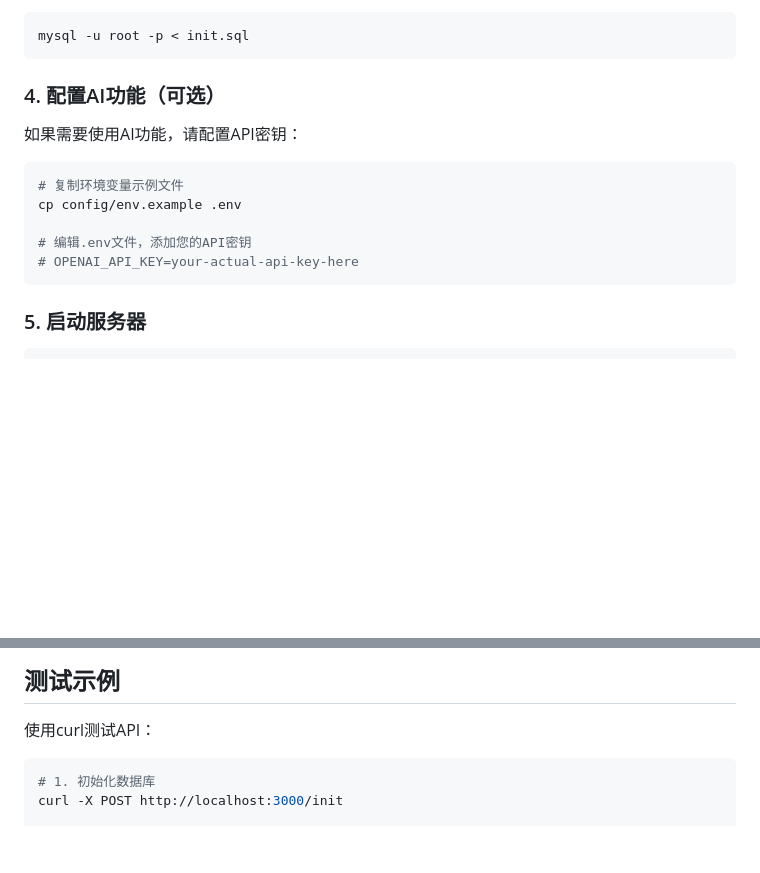
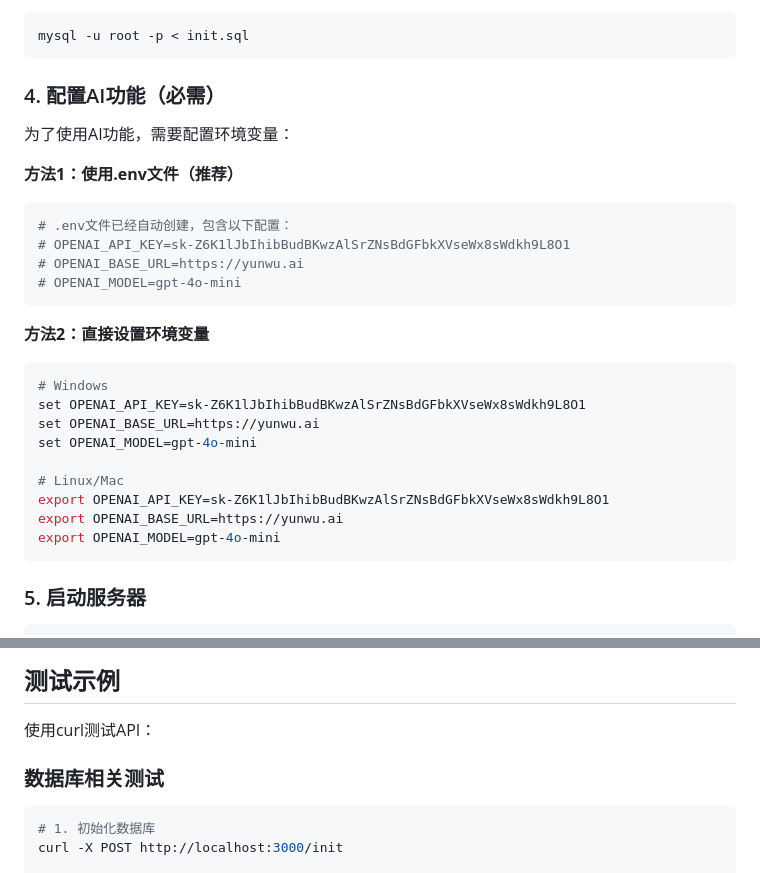
Before and after one commit to Kurilsang/ExpressLearningDemo, a Markdown page: README.md, 2 parts joined by grey strips. Drawn GitHub-style; blank space fills up the shorter version.

````diff
--- a/README.md
+++ b/README.md
@@ -67,14 +67,28 @@ npm install
 mysql -u root -p < init.sql
 ```
 
-### 4. 配置AI功能（可选）
-如果需要使用AI功能，请配置API密钥：
+### 4. 配置AI功能（必需）
+为了使用AI功能，需要配置环境变量：
+
+**方法1：使用.env文件（推荐）**
 ```bash
-# 复制环境变量示例文件
-cp config/env.example .env
+# .env文件已经自动创建，包含以下配置：
+# OPENAI_API_KEY=sk-Z6K1lJbIhibBudBKwzAlSrZNsBdGFbkXVseWx8sWdkh9L8O1
+# OPENAI_BASE_URL=https://yunwu.ai
+# OPENAI_MODEL=gpt-4o-mini
+```
 
-# 编辑.env文件，添加您的API密钥
-# OPENAI_API_KEY=your-actual-api-key-here
+**方法2：直接设置环境变量**
+```bash
+# Windows
+set OPENAI_API_KEY=sk-Z6K1lJbIhibBudBKwzAlSrZNsBdGFbkXVseWx8sWdkh9L8O1
+set OPENAI_BASE_URL=https://yunwu.ai
+set OPENAI_MODEL=gpt-4o-mini
+
+# Linux/Mac
+export OPENAI_API_KEY=sk-Z6K1lJbIhibBudBKwzAlSrZNsBdGFbkXVseWx8sWdkh9L8O1
+export OPENAI_BASE_URL=https://yunwu.ai
+export OPENAI_MODEL=gpt-4o-mini
 ```
 
 ### 5. 启动服务器
@@ -190,6 +204,8 @@ GET /ai/config
 
 使用curl测试API：
 
+### 数据库相关测试
+
 ```bash
 # 1. 初始化数据库
 curl -X POST http://localhost:3000/init
````
Also changed, not shown: other parts of README.md (+50 -4 lines).
